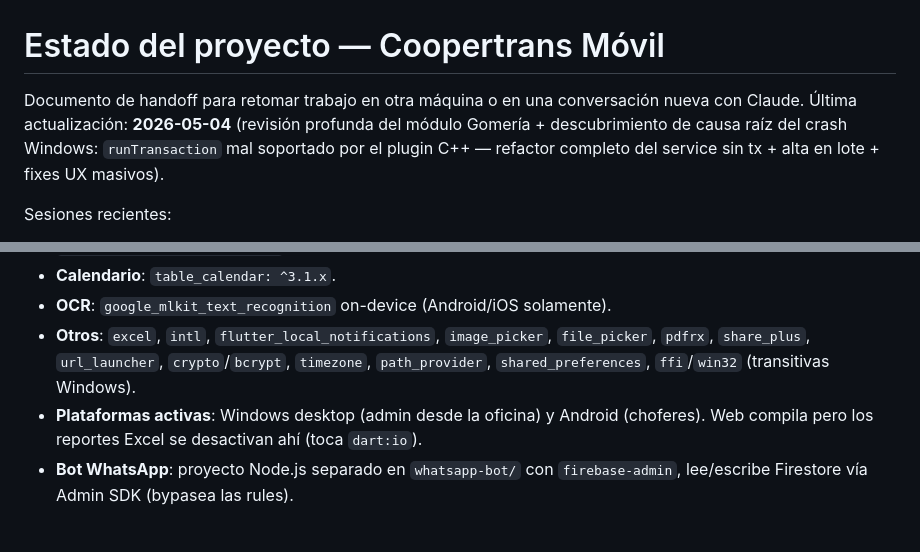
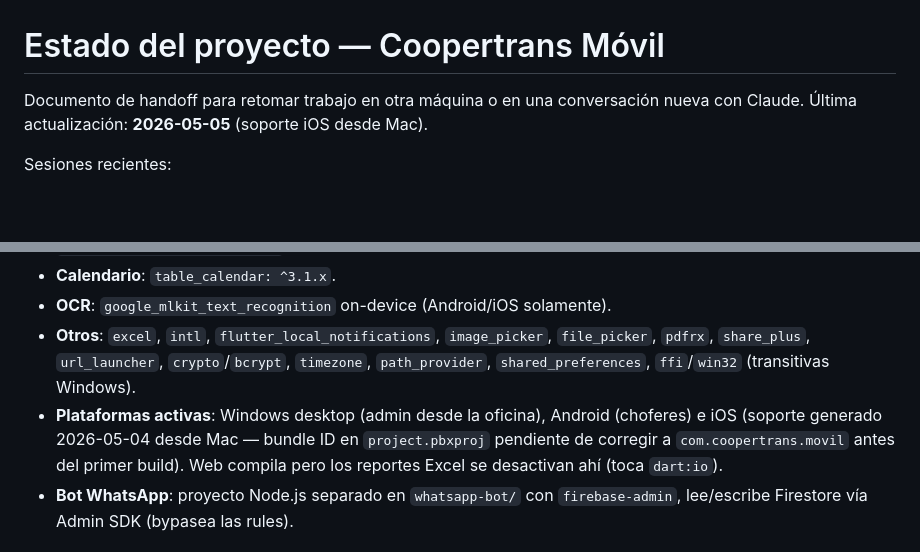
Before and after one commit to rodriguezreysantiago/logistica_app_profesional, a Markdown page: ESTADO_PROYECTO.md, 2 parts joined by grey strips. Rendered like a GitHub page; blank space fills up the shorter version.

Commit message:
docs: actualizar ESTADO_PROYECTO con sesión iOS y estado actual
Co-Authored-By: Claude Sonnet 4.6 <noreply@anthropic.com>

```diff
--- a/ESTADO_PROYECTO.md
+++ b/ESTADO_PROYECTO.md
@@ -1,5 +1,5 @@
 # Estado del proyecto — Coopertrans Móvil
 
-Documento de handoff para retomar trabajo en otra máquina o en una conversación nueva con Claude. Última actualización: **2026-05-04** (revisión profunda del módulo Gomería + descubrimiento de causa raíz del crash Windows: `runTransaction` mal soportado por el plugin C++ — refactor completo del service sin tx + alta en lote + fixes UX masivos).
+Documento de handoff para retomar trabajo en otra máquina o en una conversación nueva con Claude. Última actualización: **2026-05-05** (soporte iOS desde Mac).
 
 Sesiones recientes:
@@ -42,7 +43,7 @@ App Flutter multiplataforma (Android / iOS / Web / Windows) para gestión de flo
 - **Calendario**: `table_calendar: ^3.1.x`.
 - **OCR**: `google_mlkit_text_recognition` on-device (Android/iOS solamente).
 - **Otros**: `excel`, `intl`, `flutter_local_notifications`, `image_picker`, `file_picker`, `pdfrx`, `share_plus`, `url_launcher`, `crypto`/`bcrypt`, `timezone`, `path_provider`, `shared_preferences`, `ffi`/`win32` (transitivas Windows).
-- **Plataformas activas**: Windows desktop (admin desde la oficina) y Android (choferes). Web compila pero los reportes Excel se desactivan ahí (toca `dart:io`).
+- **Plataformas activas**: Windows desktop (admin desde la oficina), Android (choferes) e iOS (soporte generado 2026-05-04 desde Mac — bundle ID en `project.pbxproj` pendiente de corregir a `com.coopertrans.movil` antes del primer build). Web compila pero los reportes Excel se desactivan ahí (toca `dart:io`).
 - **Bot WhatsApp**: proyecto Node.js separado en `whatsapp-bot/` con `firebase-admin`, lee/escribe Firestore vía Admin SDK (bypasea las rules).
 
 ## 3. Arquitectura
```
Also changed, not shown: other parts of ESTADO_PROYECTO.md (+1 -0 lines).
